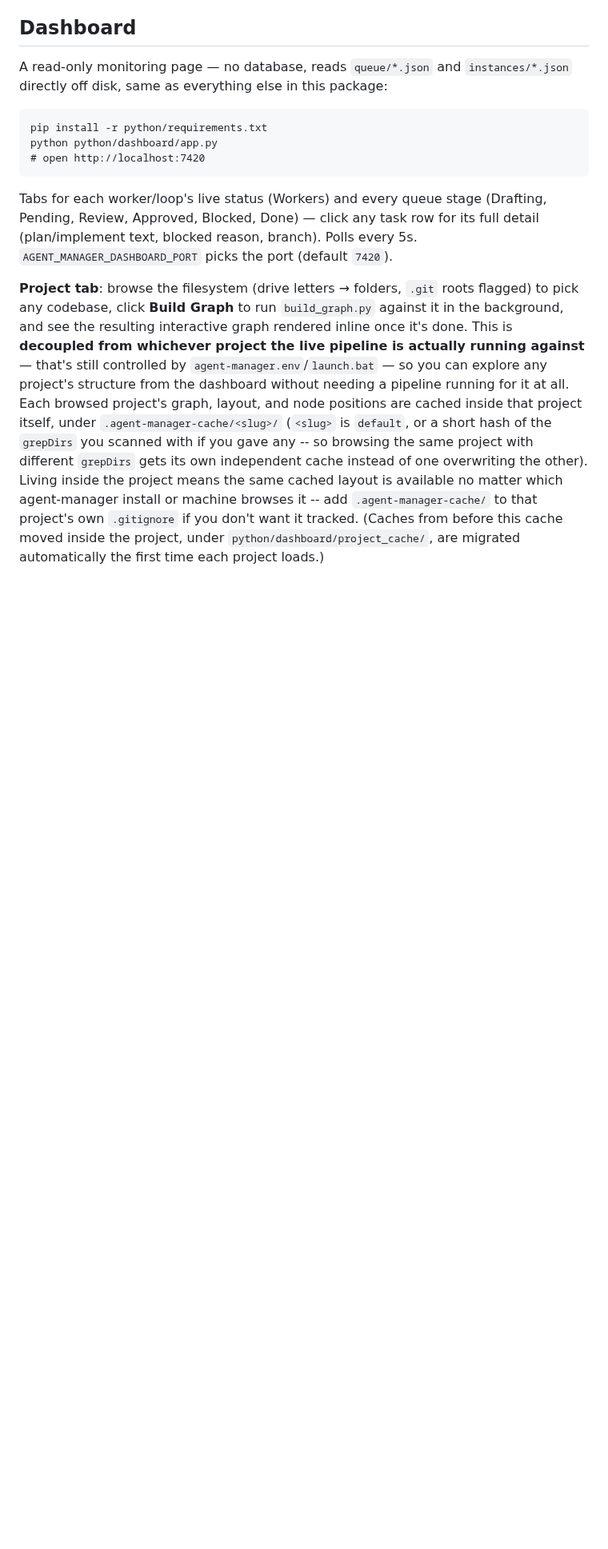
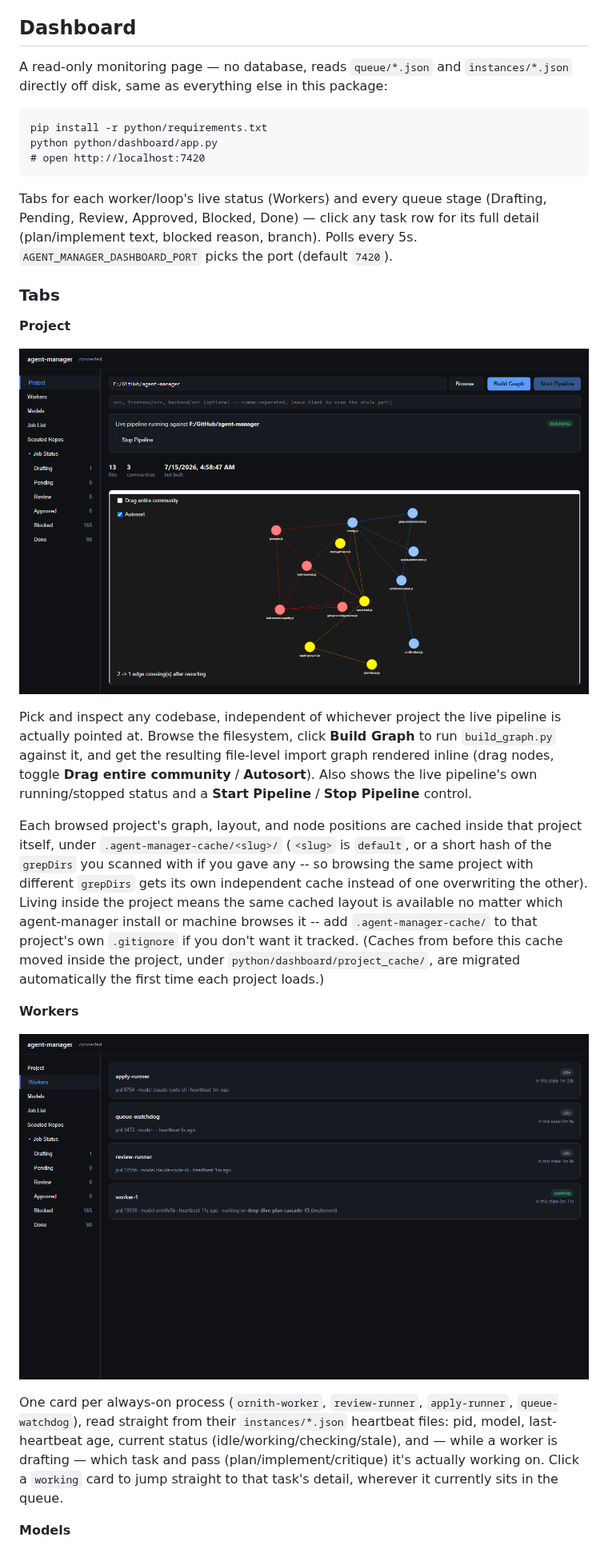
Before and after one commit to Grimmethy/agent-manager, a Markdown page: README.md, the part around one of its changes. Shown at 80% size. GitHub-like rendering; pictures changed too: docs/images/tab-project.png (added), docs/images/tab-workers.png (added); blank space fills up the shorter version.

```diff
--- a/README.md
+++ b/README.md
@@ -126,12 +126,18 @@ Pending, Review, Approved, Blocked, Done) — click any task row for its full de
 (plan/implement text, blocked reason, branch). Polls every 5s. `AGENT_MANAGER_DASHBOARD_PORT`
 picks the port (default `7420`).
 
-**Project tab**: browse the filesystem (drive letters → folders, `.git` roots flagged) to
-pick any codebase, click **Build Graph** to run `build_graph.py` against it in the
-background, and see the resulting interactive graph rendered inline once it's done. This
-is **decoupled from whichever project the live pipeline is actually running against** —
-that's still controlled by `agent-manager.env`/`launch.bat` — so you can explore any
-project's structure from the dashboard without needing a pipeline running for it at all.
+### Tabs
+
+**Project**
+
+![Project tab](docs/images/tab-project.png)
+
+Pick and inspect any codebase, independent of whichever project the live pipeline is
+actually pointed at. Browse the filesystem, click **Build Graph** to run `build_graph.py`
+against it, and get the resulting file-level import graph rendered inline (drag nodes,
+toggle **Drag entire community** / **Autosort**). Also shows the live pipeline's own
+running/stopped status and a **Start Pipeline** / **Stop Pipeline** control.
+
 Each browsed project's graph, layout, and node positions are cached inside that project
 itself, under `.agent-manager-cache/<slug>/` (`<slug>` is `default`, or a short hash of
 the `grepDirs` you scanned with if you gave any -- so browsing the same project with
@@ -141,3 +147,17 @@ which agent-manager install or machine browses it -- add `.agent-manager-cache/`
 project's own `.gitignore` if you don't want it tracked. (Caches from before this cache
 moved inside the project, under `python/dashboard/project_cache/`, are migrated
 automatically the first time each project loads.)
+
+**Workers**
+
+![Workers tab](docs/images/tab-workers.png)
+
+One card per always-on process (`ornith-worker`, `review-runner`, `apply-runner`,
+`queue-watchdog`), read straight from their `instances/*.json` heartbeat files: pid, model,
+last-heartbeat age, current status (idle/working/checking/stale), and — while a worker is
+drafting — which task and pass (plan/implement/critique) it's actually working on. Click a
+`working` card to jump straight to that task's detail, wherever it currently sits in the
+queue.
+
+**Models**
+
```
Also changed, not shown: other parts of README.md (+30 -0 lines), docs/images/tab-deepdive.png (added), docs/images/tab-joblist.png (added), docs/images/tab-models.png (added).
